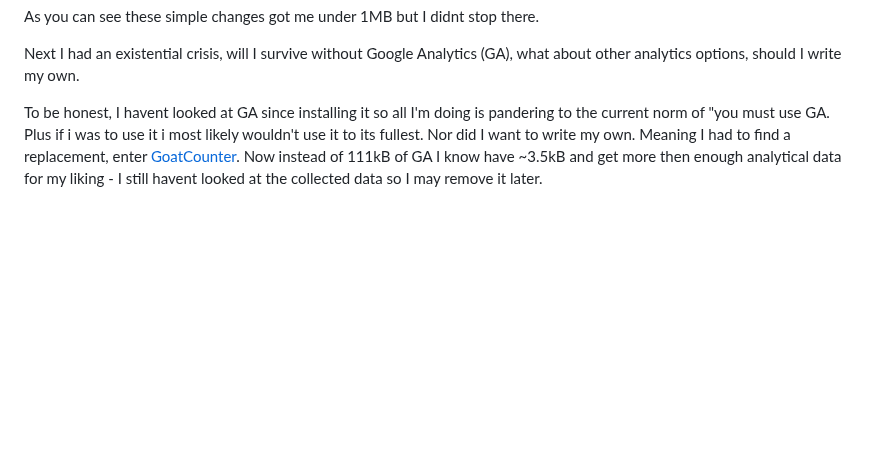
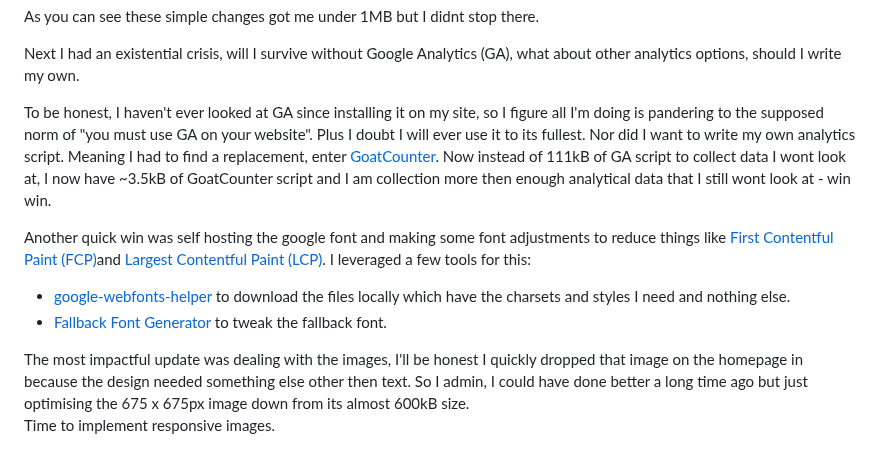
Before and after one commit to seanelliott86/personal-site, a Markdown page: src/blog/2025-01-27-845-day-update-since-i-made-a-website.md, the part around the change. GitHub-like rendering; blank space fills up the shorter version.

Commit message:
Update Blog “2025-01-27-845-day-update-since-i-made-a-website”

```diff
--- a/src/blog/2025-01-27-845-day-update-since-i-made-a-website.md
+++ b/src/blog/2025-01-27-845-day-update-since-i-made-a-website.md
@@ -62,4 +62,14 @@ As you can see these simple changes got me under 1MB but I didnt stop there.
 
 Next I had an existential crisis, will I survive without Google Analytics (GA), what about other analytics options, should I write my own.
 
-To be honest, I havent looked at GA since installing it so all I'm doing is pandering to the current norm of "you must use GA. Plus if i was to use it i most likely wouldn't use it to its fullest. Nor did I want to write my own. Meaning I had to find a replacement, enter [GoatCounter](https://www.goatcounter.com/). Now instead of 111kB of GA I know have ~3.5kB and get more then enough analytical data for my liking - I still havent looked at the collected data so I may remove it later.[](https://www.goatcounter.com/)
+To be honest, I haven't ever looked at GA since installing it on my site, so I figure all I'm doing is pandering to the supposed norm of "you must use GA on your website". Plus I doubt I will ever use it to its fullest. Nor did I want to write my own analytics script. Meaning I had to find a replacement, enter [GoatCounter](https://www.goatcounter.com/). Now instead of 111kB of GA script to collect data I wont look at, I now have ~3.5kB of GoatCounter script and I am collection more then enough analytical data that I still wont look at - win win.
+
+Another quick win was self hosting the google font and making some font adjustments to reduce things like [First Contentful Paint (FCP)](https://web.dev/articles/fcp)and [Largest Contentful Paint (LCP)](https://web.dev/articles/lcp). I leveraged a few tools for this:
+
+* [google-webfonts-helper](https://gwfh.mranftl.com/fonts/) to download the files locally which have the charsets and styles I need and nothing else.
+* [Fallback Font Generator](https://screenspan.net/fallback) to tweak the fallback font.
+
+[](https://web.dev/articles/lcp)The most impactful update was dealing with the images, I'll be honest I quickly dropped that image on the homepage in because the design needed something else other then text. So I admin, I could have done better a long time ago but just optimising the 675 x 675px image down from its almost 600kB size.\
+Time to implement responsive images.
+
+[](https://www.goatcounter.com/)
```
